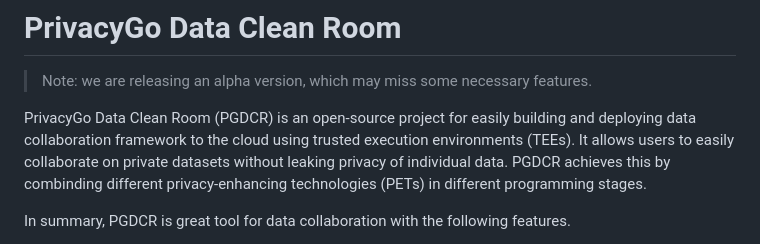
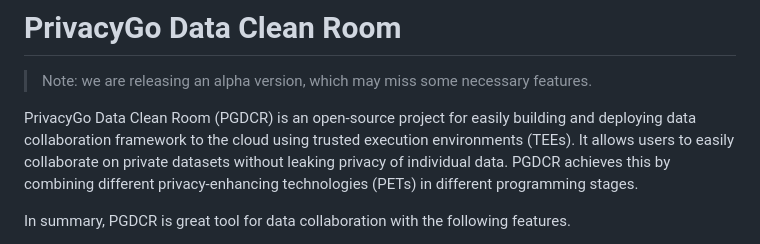
Before and after one commit to tiktok-privacy-innovation/PrivacyGo-DataCleanRoom, a Markdown page: README.md, the part around the change. Rendered like a GitHub page.

Commit message:
Fix typo in README.md

```diff
--- a/README.md
+++ b/README.md
@@ -4,7 +4,7 @@
 
 PrivacyGo Data Clean Room (PGDCR) is an open-source project for easily building and deploying data collaboration framework to the cloud using trusted execution environments (TEEs).
 It allows users to easily collaborate on private datasets without leaking privacy of individual data.
-PGDCR achieves this by combinding different privacy-enhancing technologies (PETs) in different programming stages.
+PGDCR achieves this by combining different privacy-enhancing technologies (PETs) in different programming stages.
 
 In summary, PGDCR is great tool for data collaboration with the following features.
 
```
